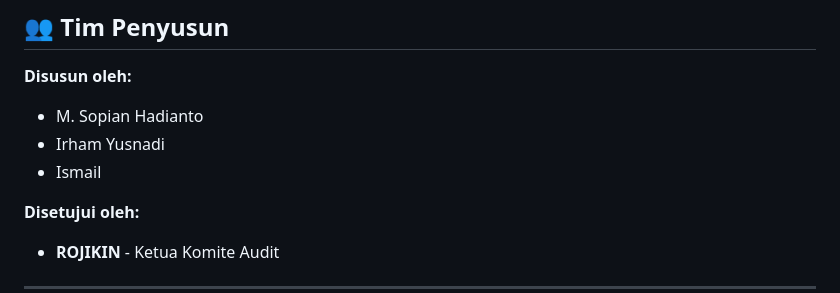
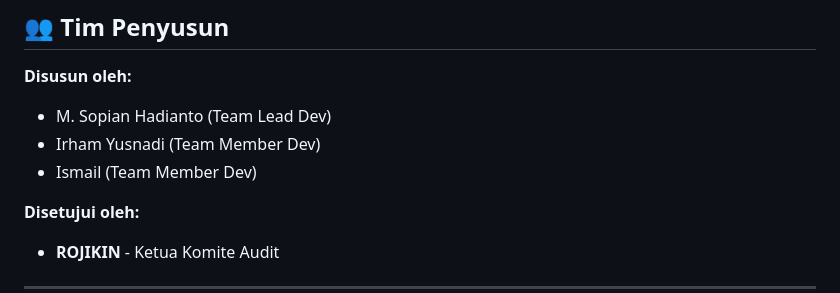
Before and after one commit to mshadianto/wbs-bpkh-2.6, a Markdown page: README.md, the part around the change. Rendered like a GitHub page.

```diff
--- a/README.md
+++ b/README.md
@@ -410,9 +410,9 @@ python scripts/seed_knowledge.py
 ## 👥 Tim Penyusun
 
 **Disusun oleh:**
-- M. Sopian Hadianto
-- Irham Yusnadi
-- Ismail
+- M. Sopian Hadianto (Team Lead Dev)
+- Irham Yusnadi (Team Member Dev)
+- Ismail (Team Member Dev)
 
 **Disetujui oleh:**
 - **ROJIKIN** - Ketua Komite Audit
```
